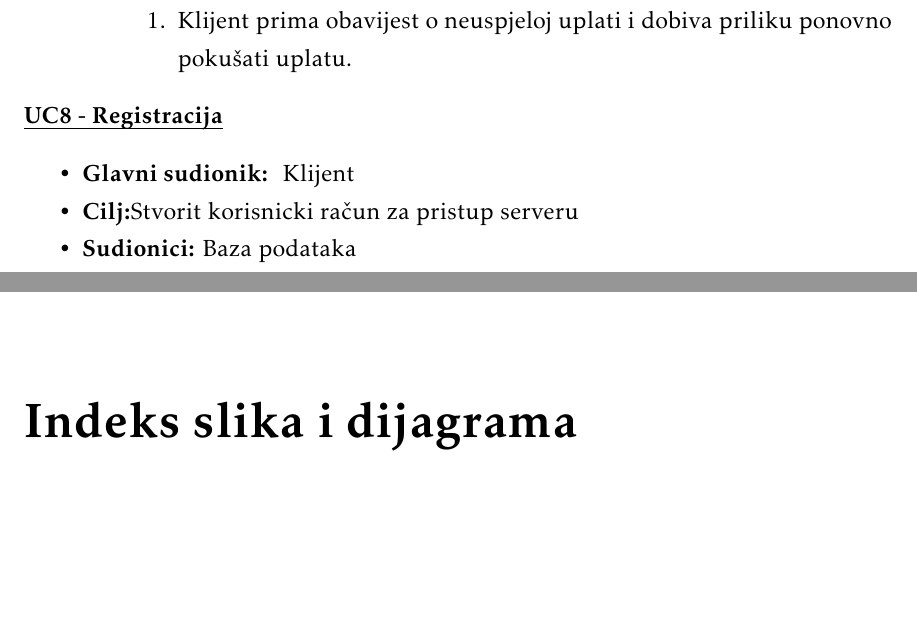
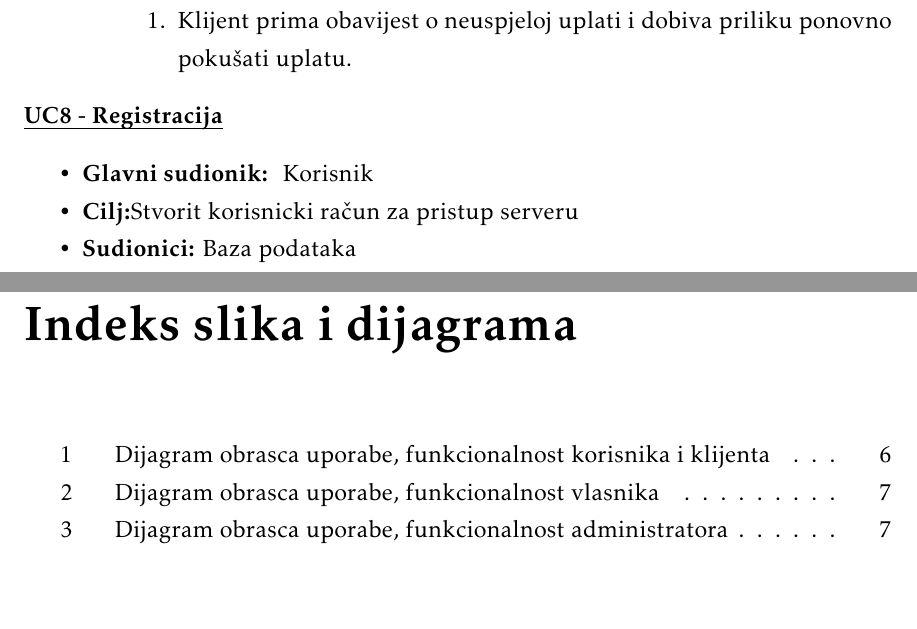
Before and after one commit to marioolcar/LETECI_MEDVJEDICI, a LaTeX document (Dokumentacija/PROGI_2023_LETECI_MEDVJEDICI_v1_0.tex, which reads Dokumentacija/Specifikacija_programske_potpore.tex): two parts of pages 6 and 7 of 7 before the commit and two parts of pages 6 and 9 of 9 after it, joined at a grey line, cut so that both start at the same text, the shorter picture padded with empty space. The pictures show the PDF file Dokumentacija/PROGI_2023_LETECI_MEDVJEDICI_v1_0.pdf that the author committed with the source.

Commit message:
Dodati dijagrame obrazaca uporabe

```diff
--- a/Dokumentacija/Specifikacija_programske_potpore.tex
+++ b/Dokumentacija/Specifikacija_programske_potpore.tex
@@ -228,7 +228,7 @@
 \noindent \underbar{\textbf{UC8 - Registracija}}
 \begin{packed_item}
 
-	\item \textbf{Glavni sudionik: } Klijent
+	\item \textbf{Glavni sudionik: } Korisnik
 	\item  \textbf{Cilj:}Stvorit korisnicki račun za pristup serveru
 	\item  \textbf{Sudionici:} Baza podataka
 	\item  \textbf{Preduvjet:} -
@@ -258,3 +258,29 @@
 
 
 \subsubsection{Dijagrami obrazaca uporabe}
+
+
+% TODO: \usepackage{graphicx} required
+\begin{figure}
+	\centering
+	\includegraphics[width=1\linewidth,height=0.7\textheight]{../../../fer/5.semestar/progi/Projekt/dijagrami/dijagramKlijent}
+	\caption{ Dijagram obrasca uporabe, funkcionalnost korisnika i klijenta}
+	\label{fig:dijagramklijent}
+
+\end{figure}
+
+% TODO: \usepackage{graphicx} required
+\begin{figure}
+	\centering
+	\includegraphics[width=1\linewidth]{../../../fer/5.semestar/progi/Projekt/dijagrami/dijagramVoditelj}
+	\caption{Dijagram obrasca uporabe, funkcionalnost vlasnika}
+	\label{fig:dijagramvoditelj}
+\end{figure}
+
+% TODO: \usepackage{graphicx} required
+\begin{figure}
+	\centering
+	\includegraphics[width=1\linewidth]{../../../fer/5.semestar/progi/Projekt/dijagrami/dijagramAdmin}
+	\caption{Dijagram obrasca uporabe, funkcionalnost administratora}
+	\label{fig:dijagramadmin}
+\end{figure}
```
Also changed, not shown: Dokumentacija/PROGI_2023_LETECI_MEDVJEDICI_v1_0.pdf, 11 other files.
